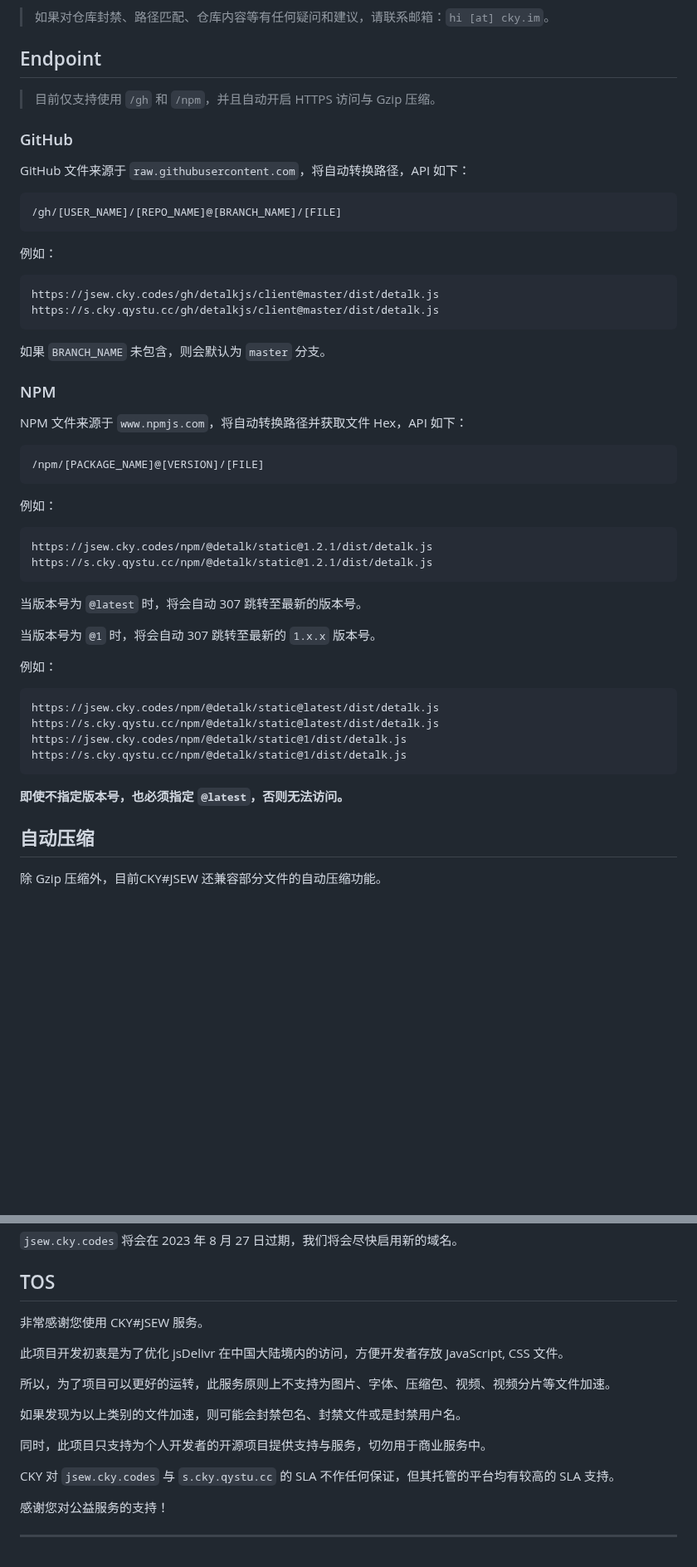
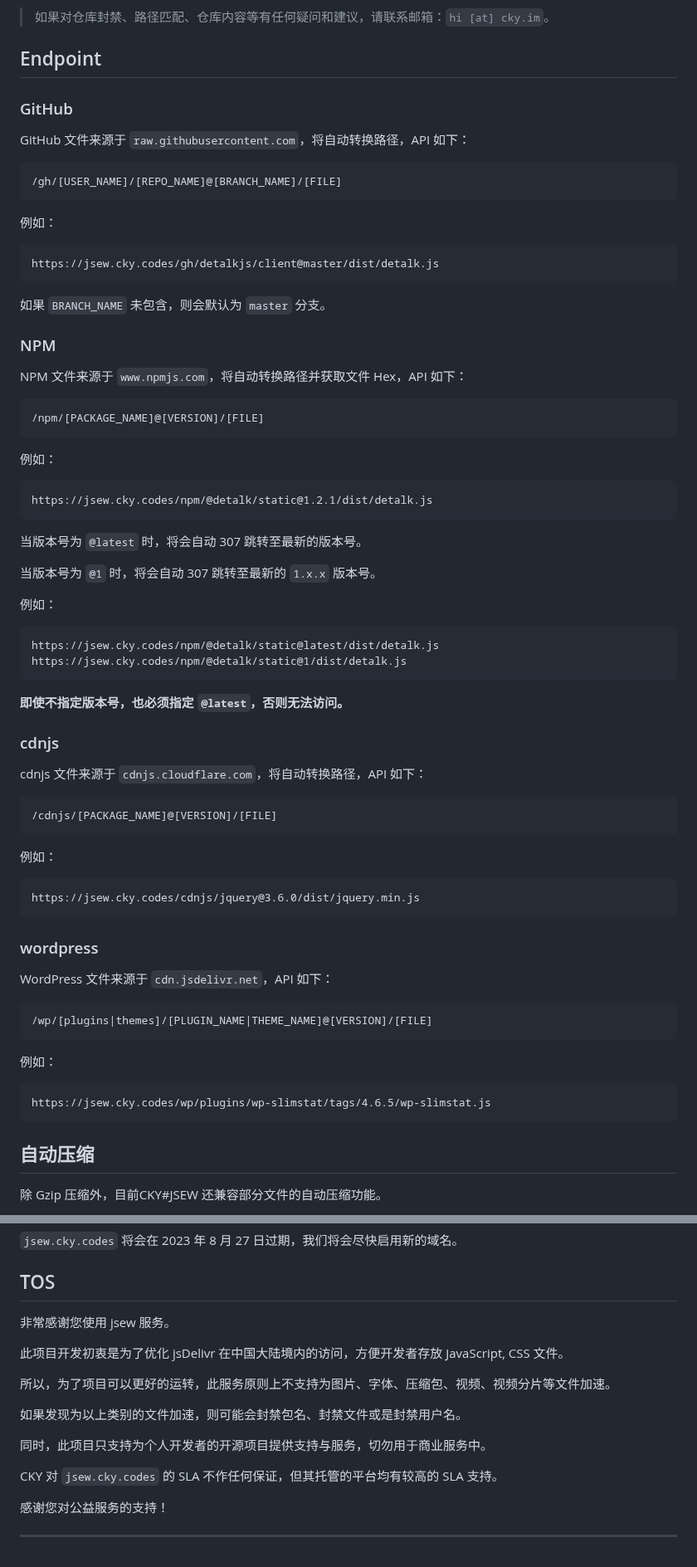
Before and after one commit to ChuqiCloud/jsew, a Markdown page: README.md, 2 parts joined by grey strips. Shown at 83% size. Drawn GitHub-style; blank space fills up the shorter version.

Commit message:
chore： README

````diff
--- a/README.md
+++ b/README.md
@@ -12,7 +12,6 @@ JSEW 正在尝试与 jsDelivr API 兼容，匹配路径过程中出现任何问
 
 ## Endpoint
 
-> 目前仅支持使用 `/gh` 和 `/npm`，并且自动开启 HTTPS 访问与 Gzip 压缩。
 
 ### GitHub
 
@@ -26,7 +25,6 @@ GitHub 文件来源于 `raw.githubusercontent.com`，将自动转换路径，API
 
 ```
 https://jsew.cky.codes/gh/detalkjs/client@master/dist/detalk.js
-https://s.cky.qystu.cc/gh/detalkjs/client@master/dist/detalk.js
 ```
 
 如果 `BRANCH_NAME` 未包含，则会默认为 `master` 分支。
@@ -43,7 +41,6 @@ NPM 文件来源于 `www.npmjs.com`，将自动转换路径并获取文件 Hex
 
 ```
 https://jsew.cky.codes/npm/@detalk/static@1.2.1/dist/detalk.js
-https://s.cky.qystu.cc/npm/@detalk/static@1.2.1/dist/detalk.js
 ```
 
 当版本号为 `@latest` 时，将会自动 307 跳转至最新的版本号。
@@ -54,13 +51,39 @@ https://s.cky.qystu.cc/npm/@detalk/static@1.2.1/dist/detalk.js
 
 ```
 https://jsew.cky.codes/npm/@detalk/static@latest/dist/detalk.js
-https://s.cky.qystu.cc/npm/@detalk/static@latest/dist/detalk.js
 https://jsew.cky.codes/npm/@detalk/static@1/dist/detalk.js
-https://s.cky.qystu.cc/npm/@detalk/static@1/dist/detalk.js
 ```
 
 
 **即使不指定版本号，也必须指定 `@latest`，否则无法访问。**
+
+### cdnjs
+
+cdnjs 文件来源于 `cdnjs.cloudflare.com`，将自动转换路径，API 如下：
+
+```
+/cdnjs/[PACKAGE_NAME]@[VERSION]/[FILE]
+```
+
+例如：
+
+```
+https://jsew.cky.codes/cdnjs/jquery@3.6.0/dist/jquery.min.js
+```
+
+### wordpress
+
+WordPress 文件来源于 `cdn.jsdelivr.net`，API 如下：
+
+```
+/wp/[plugins|themes]/[PLUGIN_NAME|THEME_NAME]@[VERSION]/[FILE]
+```
+
+例如：
+
+```
+https://jsew.cky.codes/wp/plugins/wp-slimstat/tags/4.6.5/wp-slimstat.js
+```
 
 ## 自动压缩
 
@@ -83,7 +106,7 @@ https://s.cky.qystu.cc/npm/@detalk/static@1/dist/detalk.js
 
 ## TOS
 
-非常感谢您使用 CKY#JSEW 服务。
+非常感谢您使用 jsew 服务。
 
 此项目开发初衷是为了优化 jsDelivr 在中国大陆境内的访问，方便开发者存放 JavaScript, CSS 文件。
 
@@ -93,7 +116,7 @@ https://s.cky.qystu.cc/npm/@detalk/static@1/dist/detalk.js
 
 同时，此项目只支持为个人开发者的开源项目提供支持与服务，切勿用于商业服务中。
 
-CKY 对 `jsew.cky.codes` 与 `s.cky.qystu.cc` 的 SLA 不作任何保证，但其托管的平台均有较高的 SLA 支持。
+CKY 对 `jsew.cky.codes` 的 SLA 不作任何保证，但其托管的平台均有较高的 SLA 支持。
 
 感谢您对公益服务的支持！
 
````
